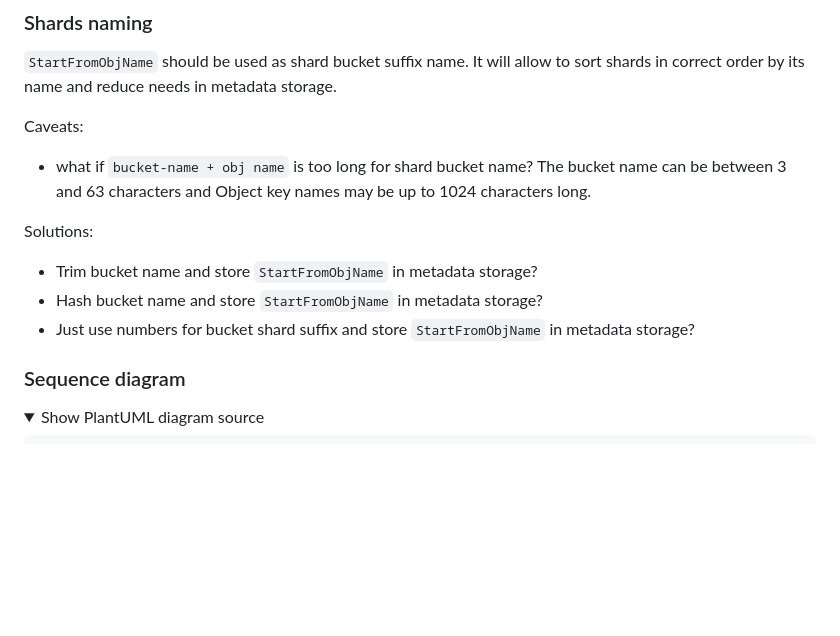
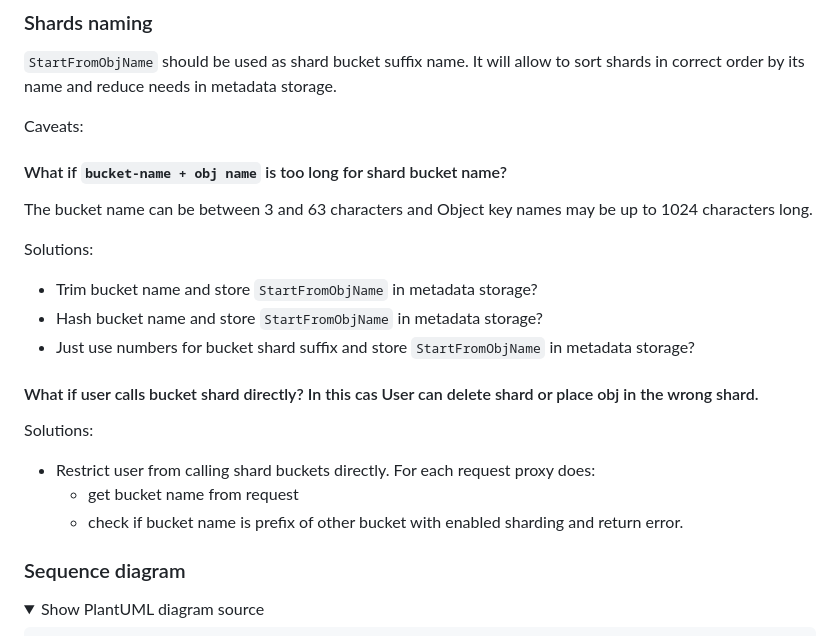
Before and after one commit to clyso/chorus, a Markdown page: docs/bucket-sharding.md, the part around the change. Rendered like a GitHub page; folded sections open; blank space fills up the shorter version.

Commit message:
proxy bucket sharding design doc

```diff
--- a/docs/bucket-sharding.md
+++ b/docs/bucket-sharding.md
@@ -87,14 +87,24 @@ and reduce needs in metadata storage.
 
 Caveats:
 
-- what if `bucket-name + obj name` is too long for shard bucket name?
-  The bucket name can be between 3 and 63 characters and Object key names may be up to 1024 characters long.
+#### What if `bucket-name + obj name` is too long for shard bucket name?
+The bucket name can be between 3 and 63 characters and Object key names may be up to 1024 characters long.
+
+Solutions:
+- Trim bucket name and store `StartFromObjName` in metadata storage?
+- Hash bucket name and store `StartFromObjName` in metadata storage?
+- Just use numbers for bucket shard suffix and store `StartFromObjName` in metadata storage?
+
+
+#### What if user calls bucket shard directly? In this cas User can delete shard or place obj in the wrong shard.
 
 Solutions:
 
-- Trim bucket name and store `StartFromObjName` in metadata storage?
-- Hash bucket name and store `StartFromObjName` in metadata storage?
-- Just use numbers for bucket shard suffix and store `StartFromObjName` in metadata storage?
+- Restrict user from calling shard buckets directly. For each request proxy does:
+  - get bucket name from request
+  - check if bucket name is prefix of other bucket with enabled sharding and return error.
+
+
 
 ### Sequence diagram
 
```
